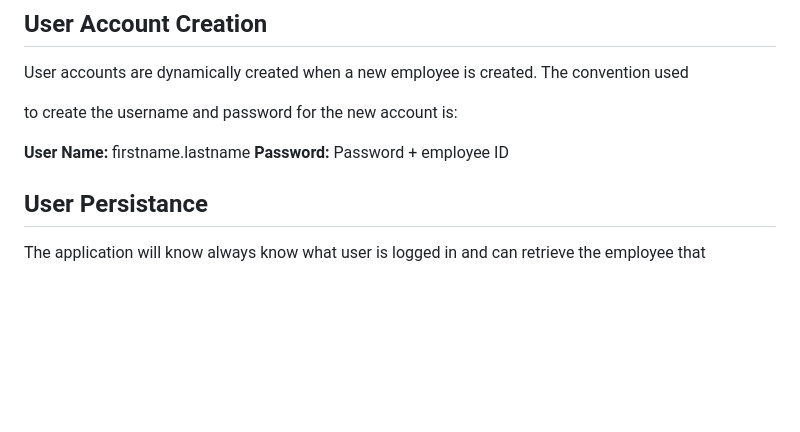
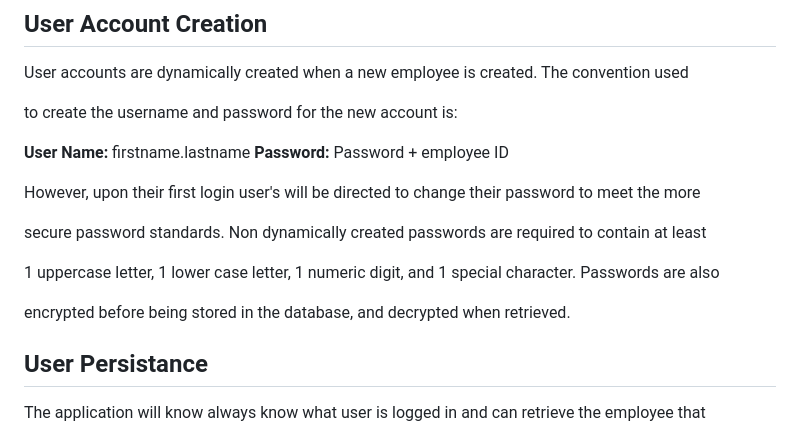
Before and after one commit to GeRmAnImAl/Group1HRMSAPP, a Markdown page: src/main/README.md, the part around the change. GitHub-like rendering; blank space fills up the shorter version.

Commit message:
Update README to reflect User Account Changes

```diff
--- a/src/main/README.md
+++ b/src/main/README.md
@@ -25,6 +25,14 @@ to create the username and password for the new account is:
 
 **User Name:** firstname.lastname
 **Password:** Password + employee ID
+
+However, upon their first login user's will be directed to change their password to meet the more
+
+secure password standards. Non dynamically created passwords are required to contain at least
+
+1 uppercase letter, 1 lower case letter, 1 numeric digit, and 1 special character. Passwords are also
+
+encrypted before being stored in the database, and decrypted when retrieved.
 
 ## User Persistance
 The application will know always know what user is logged in and can retrieve the employee that
```
